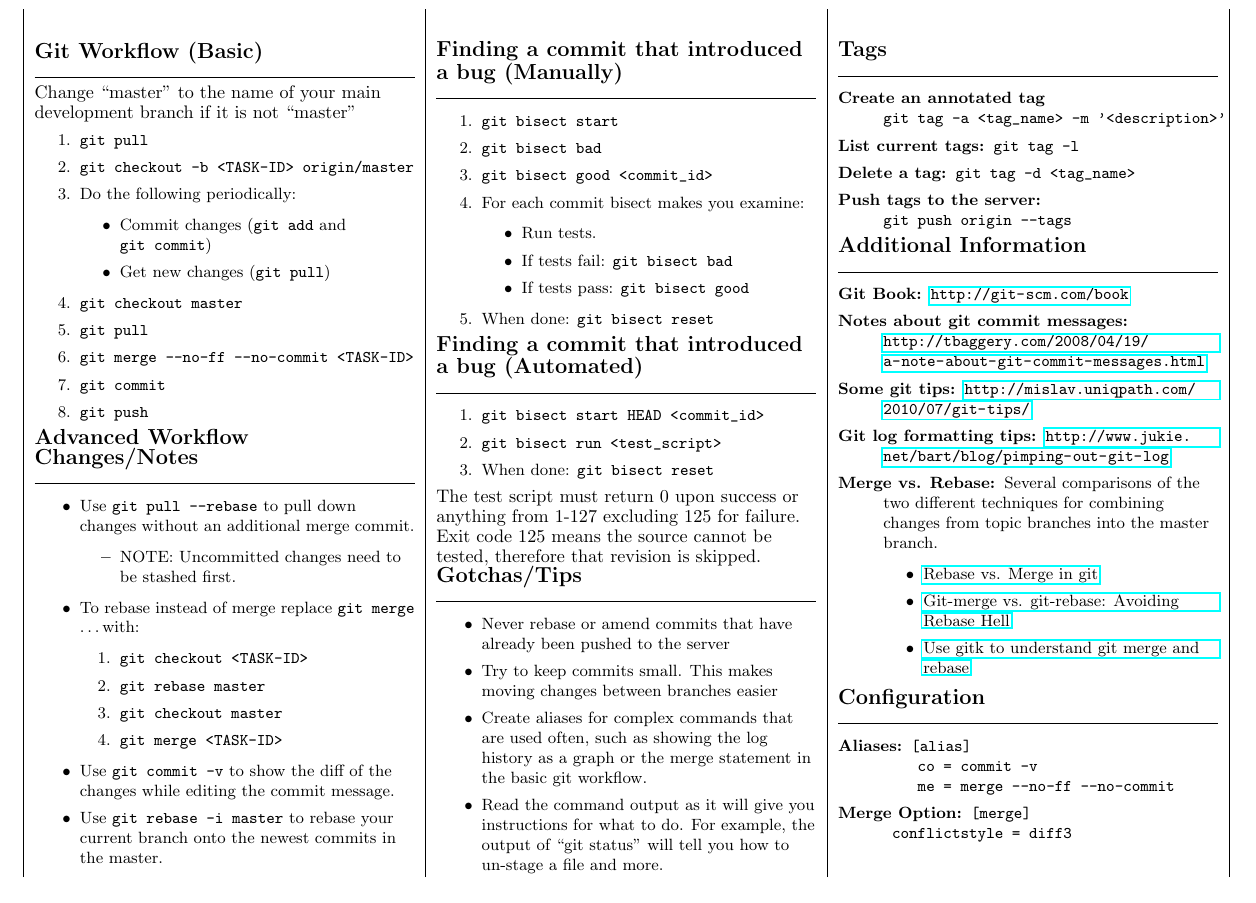
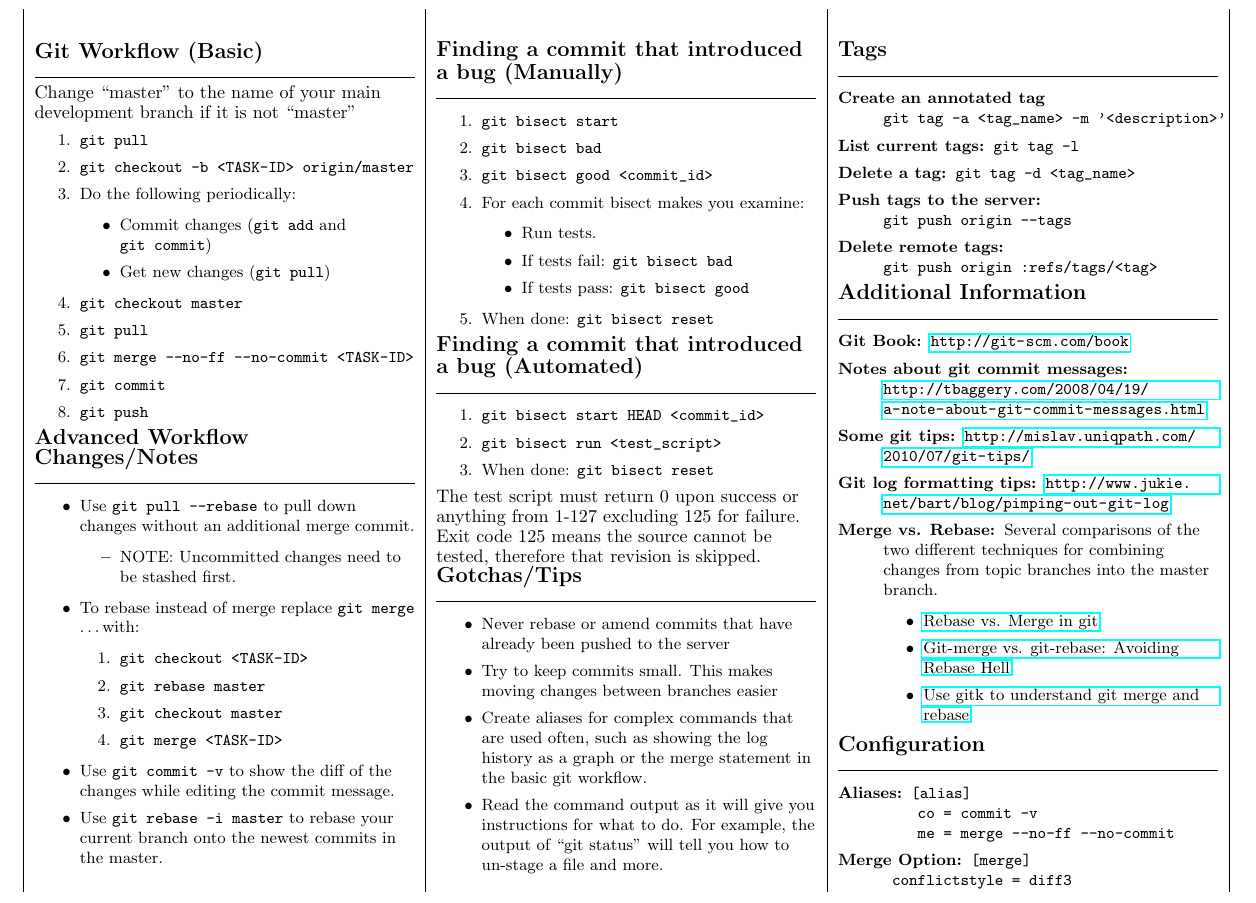
Before and after one commit to sybrandy/useful_docs, a LaTeX document (CheatSheets/six3_git_cheatsheet.tex): part of page 1 of 2, cut so that both start at the same text. Compiled offline with pdfLaTeX.

Commit message:
Added a command for deleting remote tags.

```diff
--- a/CheatSheets/six3_git_cheatsheet.tex
+++ b/CheatSheets/six3_git_cheatsheet.tex
@@ -109,6 +109,8 @@
                 {\verb!git tag -d <tag_name>!}
             \item[Push tags to the server:]
                 {\verb!git push origin --tags!}
+            \item[Delete remote tags:]
+                {\verb!git push origin :refs/tags/<tag>!}
         \end{description}
         \textbf{\large{Additional Information}}
         \rule{2.9in}{.5pt}
```
Also changed, not shown: CheatSheets/six3_git_cheatsheet.pdf.
